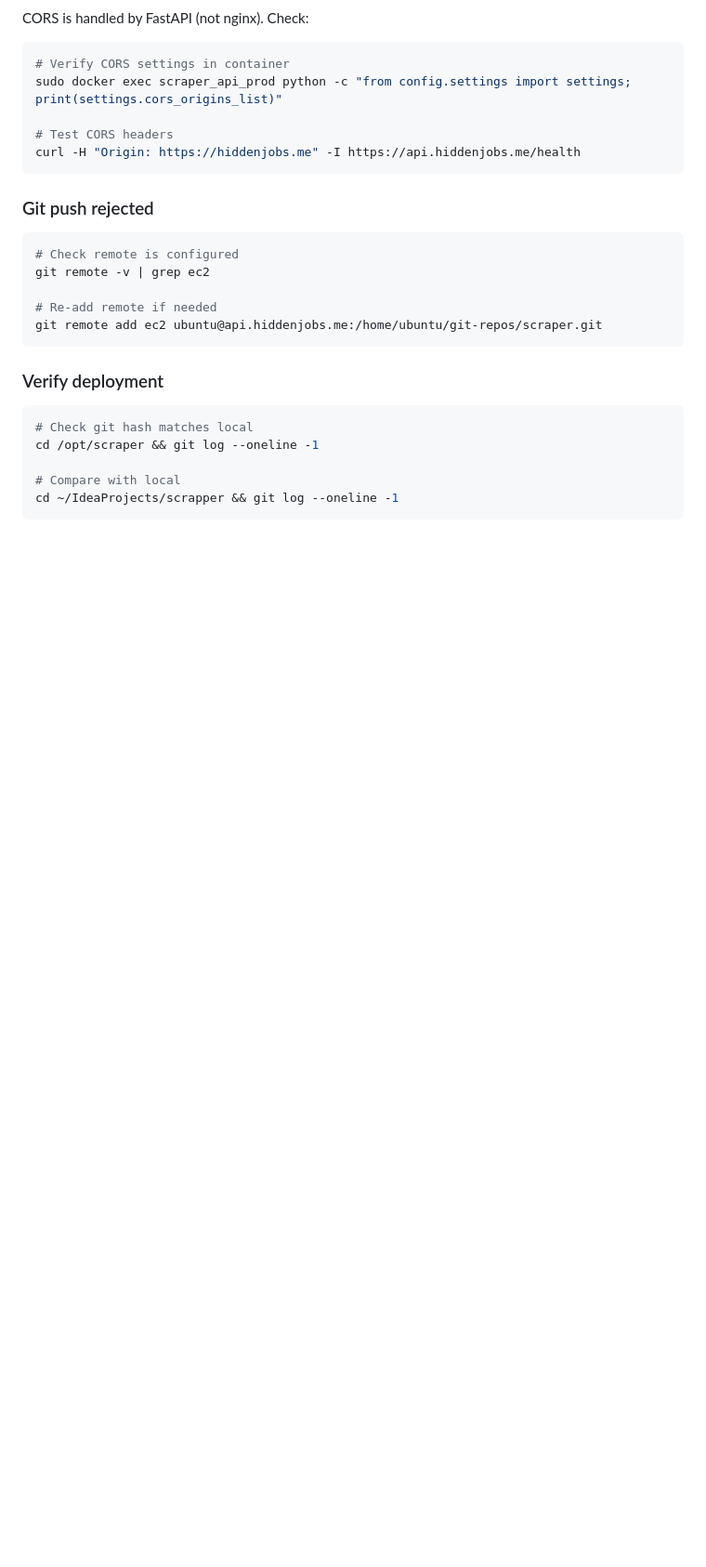
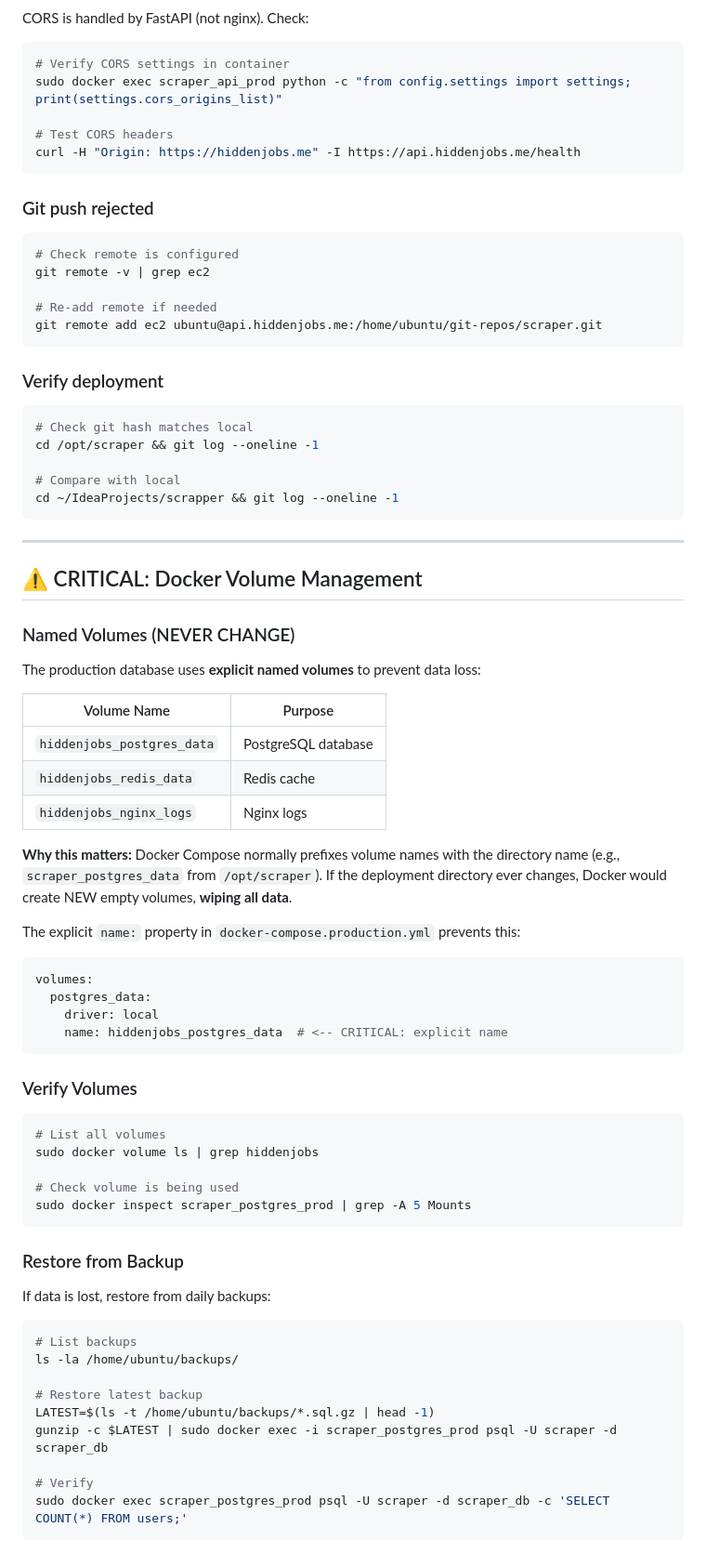
Before and after one commit to gRaytan/scrapper, a Markdown page: docs/EC2_OPERATIONS.md, the part around the change. Shown at 93% size. Drawn GitHub-style; blank space fills up the shorter version.

Commit message:
Docs: Add critical Docker volume management section
Documents the explicit named volumes (hiddenjobs_postgres_data, etc.)
and explains why they must never be changed to prevent data loss.

````diff
--- a/docs/EC2_OPERATIONS.md
+++ b/docs/EC2_OPERATIONS.md
@@ -285,3 +285,49 @@ cd /opt/scraper && git log --oneline -1
 # Compare with local
 cd ~/IdeaProjects/scrapper && git log --oneline -1
 ```
+
+---
+
+## ⚠️ CRITICAL: Docker Volume Management
+
+### Named Volumes (NEVER CHANGE)
+The production database uses **explicit named volumes** to prevent data loss:
+
+| Volume Name | Purpose |
+|-------------|---------|
+| `hiddenjobs_postgres_data` | PostgreSQL database |
+| `hiddenjobs_redis_data` | Redis cache |
+| `hiddenjobs_nginx_logs` | Nginx logs |
+
+**Why this matters:** Docker Compose normally prefixes volume names with the directory name (e.g., `scraper_postgres_data` from `/opt/scraper`). If the deployment directory ever changes, Docker would create NEW empty volumes, **wiping all data**.
+
+The explicit `name:` property in `docker-compose.production.yml` prevents this:
+```yaml
+volumes:
+  postgres_data:
+    driver: local
+    name: hiddenjobs_postgres_data  # <-- CRITICAL: explicit name
+```
+
+### Verify Volumes
+```bash
+# List all volumes
+sudo docker volume ls | grep hiddenjobs
+
+# Check volume is being used
+sudo docker inspect scraper_postgres_prod | grep -A 5 Mounts
+```
+
+### Restore from Backup
+If data is lost, restore from daily backups:
+```bash
+# List backups
+ls -la /home/ubuntu/backups/
+
+# Restore latest backup
+LATEST=$(ls -t /home/ubuntu/backups/*.sql.gz | head -1)
+gunzip -c $LATEST | sudo docker exec -i scraper_postgres_prod psql -U scraper -d scraper_db
+
+# Verify
+sudo docker exec scraper_postgres_prod psql -U scraper -d scraper_db -c 'SELECT COUNT(*) FROM users;'
+```
````
